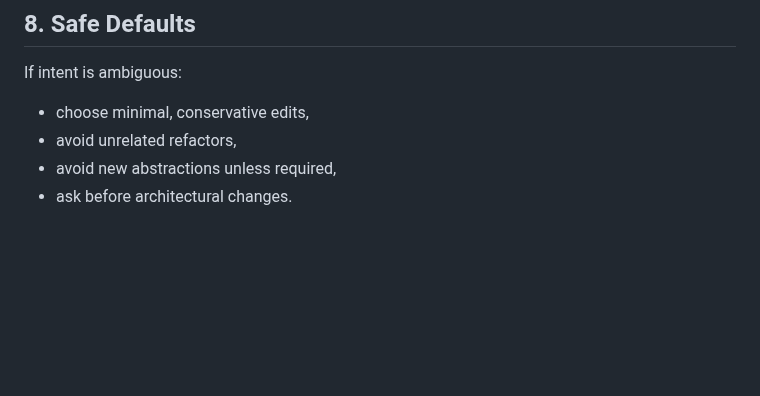
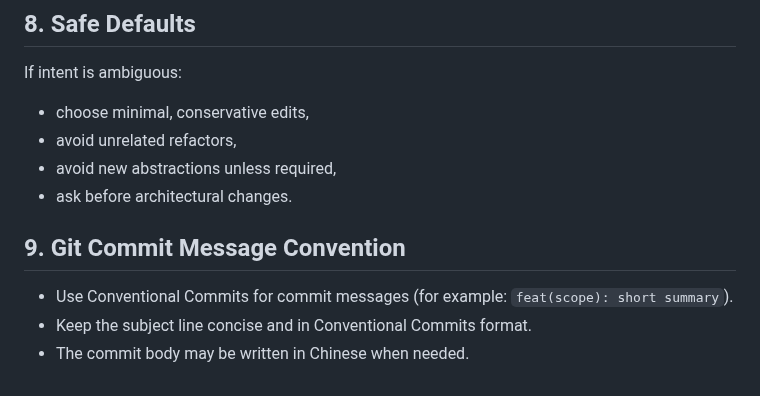
Before and after one commit to Yuri-Kon/thesis-project, a Markdown page: AGENTS.md, the part around the change. Drawn GitHub-style; blank space fills up the shorter version.

Commit message:
feat(AGENTS): 新增git commit 的格式要求

```diff
--- a/AGENTS.md
+++ b/AGENTS.md
@@ -116,3 +116,9 @@ If intent is ambiguous:
 - avoid unrelated refactors,
 - avoid new abstractions unless required,
 - ask before architectural changes.
+
+## 9. Git Commit Message Convention
+
+- Use Conventional Commits for commit messages (for example: `feat(scope): short summary`).
+- Keep the subject line concise and in Conventional Commits format.
+- The commit body may be written in Chinese when needed.
```
